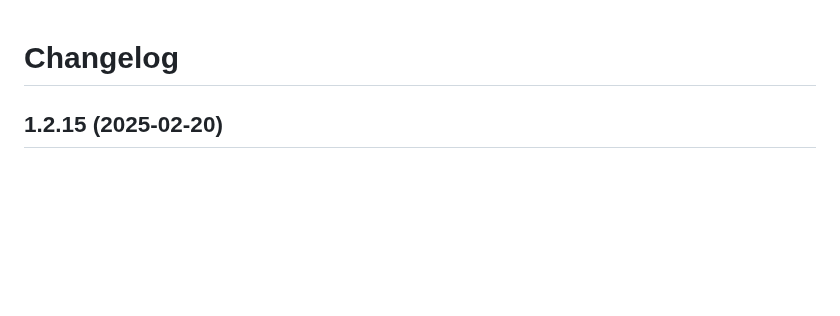
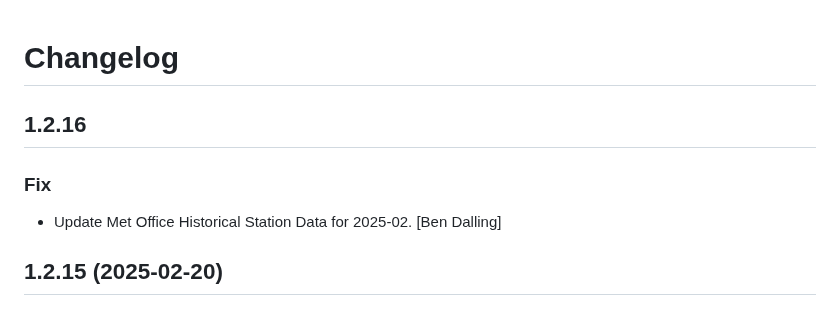
Before and after one commit to cbdq-io/datasets, a Markdown page: CHANGELOG.md, the part around the change. GitHub-like rendering; blank space fills up the shorter version.

Commit message:
chg: dev: Update change log.

```diff
--- a/CHANGELOG.md
+++ b/CHANGELOG.md
@@ -1,4 +1,11 @@
 # Changelog
+
+
+## 1.2.16
+
+### Fix
+
+* Update Met Office Historical Station Data for 2025-02. [Ben Dalling]
 
 
 ## 1.2.15 (2025-02-20)
```
